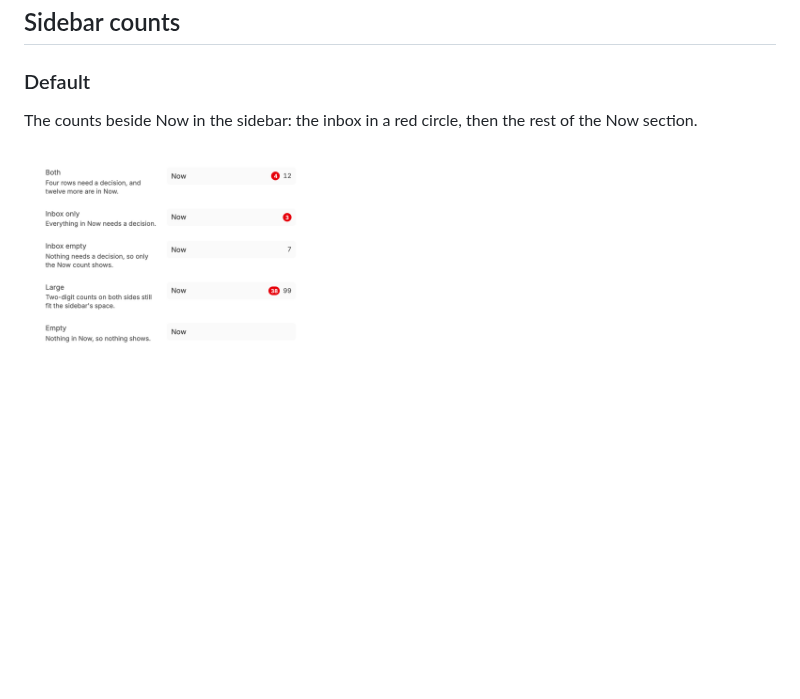
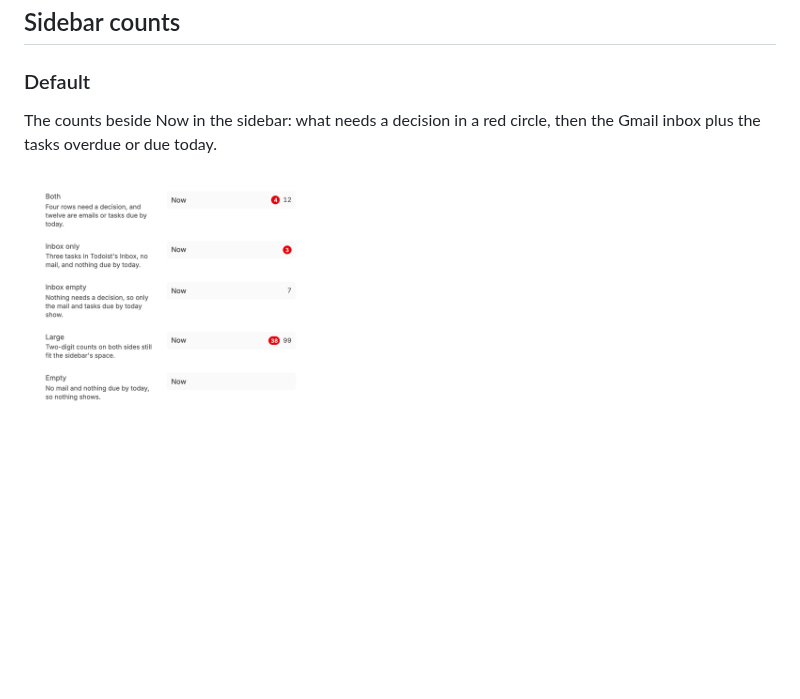
Before and after one commit to danielbachhuber/bb-plugins-screenshots, a Markdown page: now/README.md, the part around the change. Drawn GitHub-style; pictures changed too: now/sidebar-counts--default.png.

Commit message:
a86beec Count the Gmail inbox and the tasks due by today beside Now's inbox badge
danielbachhuber/bb-plugins@a86beecbba7b1e8e2d8c12380b9f50d17ddfd933

Captured with uncommitted changes in the bb-plugins checkout.

```diff
--- a/now/README.md
+++ b/now/README.md
@@ -26,6 +26,6 @@ Anytime, each source on its own, and both sections stacked.
 
 ### Default
 
-The counts beside Now in the sidebar: the inbox in a red circle, then the rest of the Now section.
+The counts beside Now in the sidebar: what needs a decision in a red circle, then the Gmail inbox plus the tasks overdue or due today.
 
 ![Default](sidebar-counts--default.png)
```
